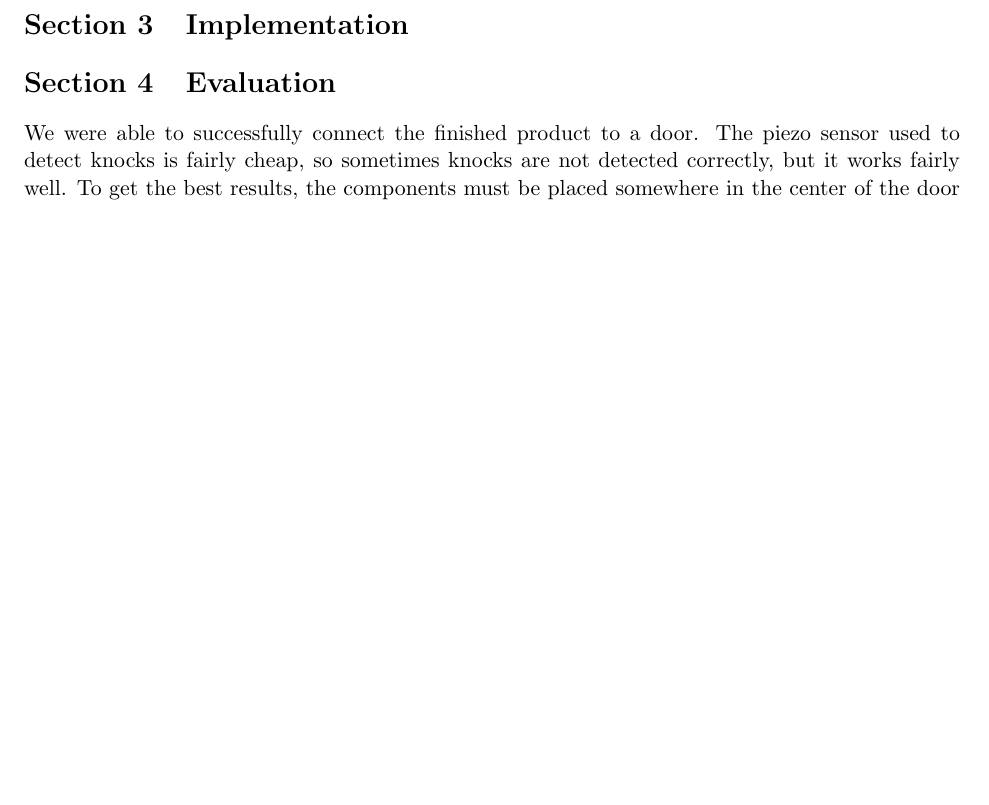
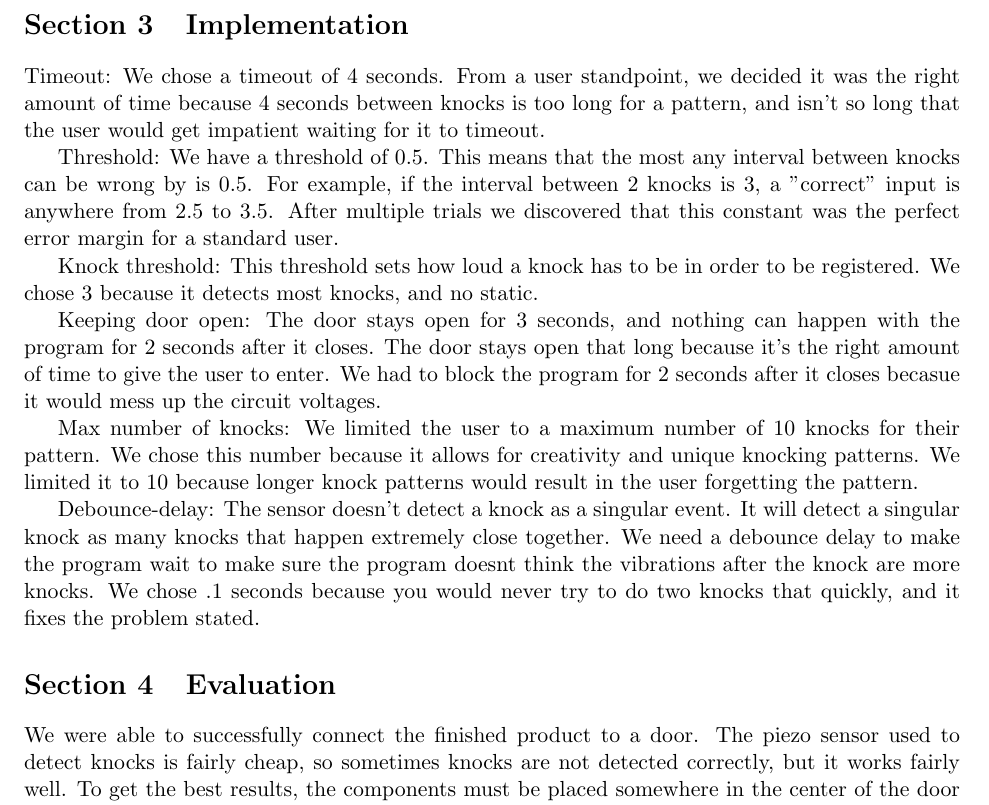
Before and after one commit to flatpickles/arduino_entry, a LaTeX document (final_paper/knock_paper.tex): part of page 2 of 3, cut so that both start at the same text, the shorter picture padded with empty space. Compiled offline with pdfLaTeX.

Commit message:
finished implimemtation

```diff
--- a/final_paper/knock_paper.tex
+++ b/final_paper/knock_paper.tex
@@ -146,6 +146,19 @@ Our project is a reasonably straightforward Arduino program which enables pullin
 
 \section{Implementation}
 % Challenges, etc.
+Timeout: We chose a timeout of 4 seconds. From a user standpoint, we decided it was the right amount of time because 4 seconds between knocks is too long for a pattern, and isn't so long that the user would get impatient waiting for it to timeout.
+
+Threshold: We have a threshold of 0.5. This means that the most any interval between knocks can be wrong by is 0.5. For example, if the interval between 2 knocks is 3, a "correct" input is anywhere from 2.5 to 3.5. After multiple trials we discovered that this constant was the perfect error margin for a standard user.
+
+Knock threshold: This threshold sets how loud a knock has to be in order to be registered. We chose 3 because it detects most knocks, and no static.
+
+Keeping door open: The door stays open for 3 seconds, and nothing can happen with the program for 2 seconds after it closes. The door stays open that long because it's the right amount of time to give the user to enter. We had to block the program for 2 seconds after it closes becasue it would mess up the circuit voltages.
+
+Max number of knocks: We limited the user to a maximum number of 10 knocks for their pattern. We chose this number because it allows for creativity and unique knocking patterns. We limited it to 10 because longer knock patterns would result in the user forgetting the pattern.
+
+Debounce-delay: The sensor doesn't detect a knock as a singular event. It will detect a singular knock as many knocks that happen
+extremely close together. We need a debounce delay to make the program wait to make sure the program doesnt think the vibrations after the knock are more knocks. We chose .1 seconds because you would never try to do two knocks that quickly, and it fixes the problem stated.
+
 
 \section{Evaluation}
 % did it work? Are there any corner cases? How would you solve them?
```
